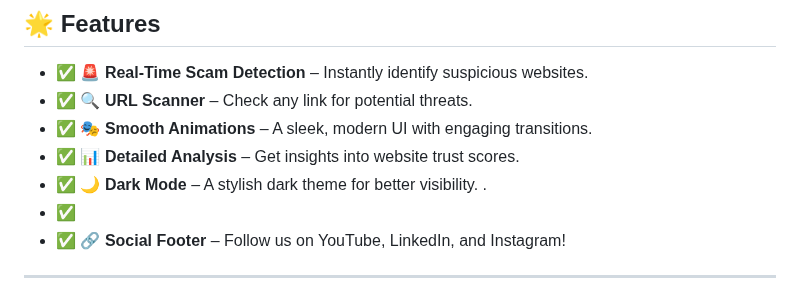
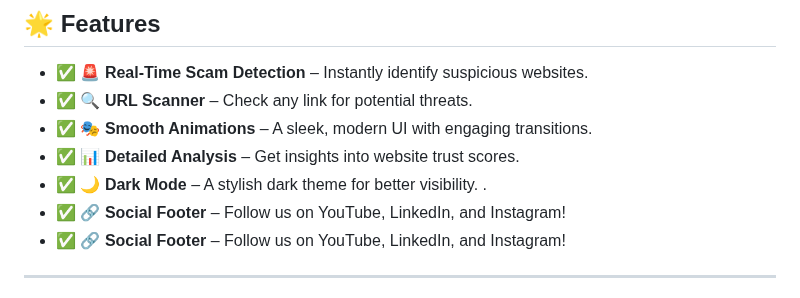
Before and after one commit to KelvCodes/-Scam-Phishing-Detector-, a Markdown page: README.md, the part around the change. Rendered like a GitHub page.

```diff
--- a/README.md
+++ b/README.md
@@ -11,7 +11,7 @@ Stay protected with **advanced scam detection, real-time analysis, and smooth an
 - ✅ **🎭 Smooth Animations** – A sleek, modern UI with engaging transitions.
 - ✅ **📊 Detailed Analysis** – Get insights into website trust scores.
 - ✅  **🌙 Dark Mode** – A stylish dark theme for better visibility.  .
-- ✅
+- ✅ **🔗 Social Footer** – Follow us on YouTube, LinkedIn, and Instagram!
 - ✅ **🔗 Social Footer** – Follow us on YouTube, LinkedIn, and Instagram!
 
 
```
